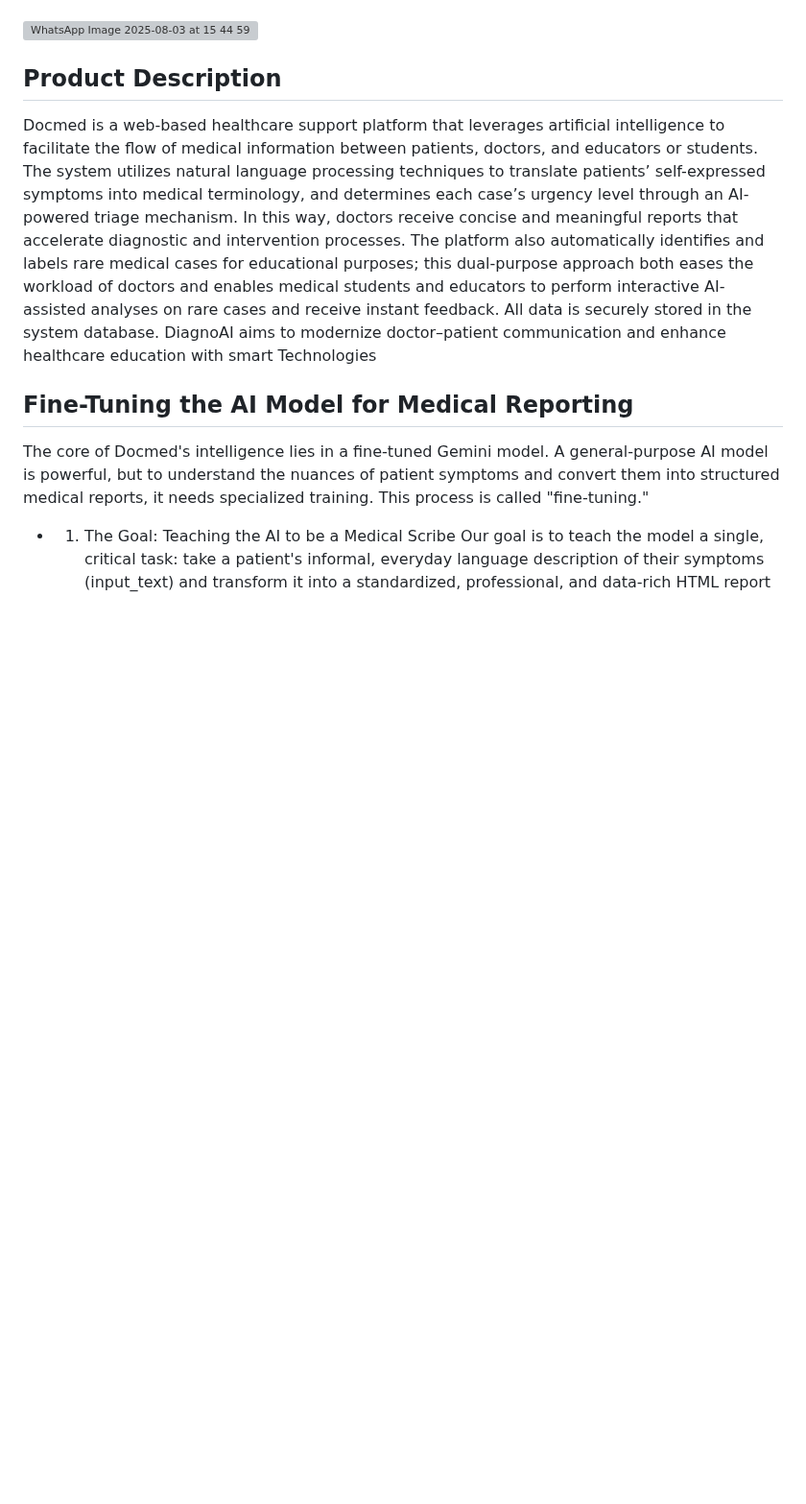
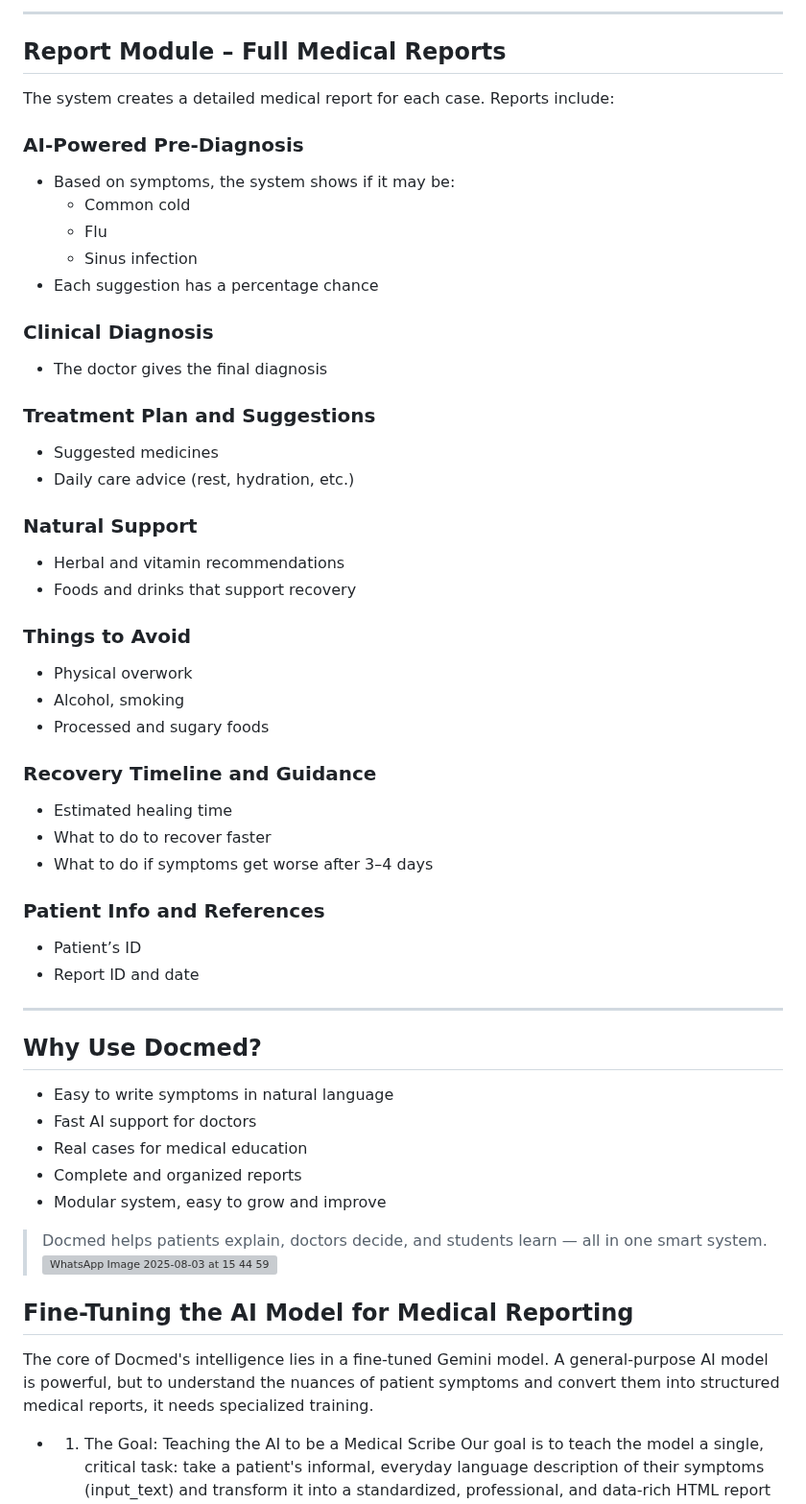
Before and after one commit to Melihemin/Docmed, a Markdown page: README.md, the part around one of its changes. Shown at 96% size. GitHub-like rendering; blank space fills up the shorter version; grey boxes are pictures that could not be loaded.

```diff
--- a/README.md
+++ b/README.md
@@ -12,13 +72,57 @@ https://www.youtube.com/watch?v=hOTAXraJESU
+---
+
+## Report Module – Full Medical Reports
+
+The system creates a detailed medical report for each case. Reports include:
+
+### AI-Powered Pre-Diagnosis
+- Based on symptoms, the system shows if it may be:
+  - Common cold
+  - Flu
+  - Sinus infection
+- Each suggestion has a percentage chance
+
+### Clinical Diagnosis
+- The doctor gives the final diagnosis
+
+### Treatment Plan and Suggestions
+- Suggested medicines
+- Daily care advice (rest, hydration, etc.)
+
+### Natural Support
+- Herbal and vitamin recommendations
+- Foods and drinks that support recovery
+
+### Things to Avoid
+- Physical overwork
+- Alcohol, smoking
+- Processed and sugary foods
+
+### Recovery Timeline and Guidance
+- Estimated healing time
+- What to do to recover faster
+- What to do if symptoms get worse after 3–4 days
+
+### Patient Info and References
+- Patient’s ID
+- Report ID and date
+
+---
+
+## Why Use Docmed?
+
+- Easy to write symptoms in natural language
+- Fast AI support for doctors
+- Real cases for medical education
+- Complete and organized reports
+- Modular system, easy to grow and improve
+
+> Docmed helps patients explain, doctors decide, and students learn — all in one smart system.
 ![WhatsApp Image 2025-08-03 at 15 44 59](https://github.com/user-attachments/assets/fb07ddc0-75f4-4a24-8d3f-5e8ed7d2fe31)
 
 
-## Product Description
-
-Docmed is a web-based healthcare support platform that leverages artificial intelligence to facilitate the flow of medical information between patients, doctors, and educators or students. The system utilizes natural language processing techniques to translate patients’ self-expressed symptoms into medical terminology, and determines each case’s urgency level through an AI-powered triage mechanism. In this way, doctors receive concise and meaningful reports that accelerate diagnostic and intervention processes. The platform also automatically identifies and labels rare medical cases for educational purposes; this dual-purpose approach both eases the workload of doctors and enables medical students and educators to perform interactive AI-assisted analyses on rare cases and receive instant feedback. All data is securely stored in the system database. DiagnoAI aims to modernize doctor–patient communication and enhance healthcare education with smart Technologies
-
-
 ## Fine-Tuning the AI Model for Medical Reporting
-The core of Docmed's intelligence lies in a fine-tuned Gemini model. A general-purpose AI model is powerful, but to understand the nuances of patient symptoms and convert them into structured medical reports, it needs specialized training. This process is called "fine-tuning."
+The core of Docmed's intelligence lies in a fine-tuned Gemini model. A general-purpose AI model is powerful, but to understand the nuances of patient symptoms and convert them into structured medical reports, it needs specialized training.
 
   - 1. The Goal: Teaching the AI to be a Medical Scribe
 Our goal is to teach the model a single, critical task: take a patient's informal, everyday language description of their symptoms (input_text) and transform it into a standardized, professional, and data-rich HTML report (output_text) that a doctor can immediately use.
```
Also changed, not shown: other parts of README.md (+65 -99 lines).
